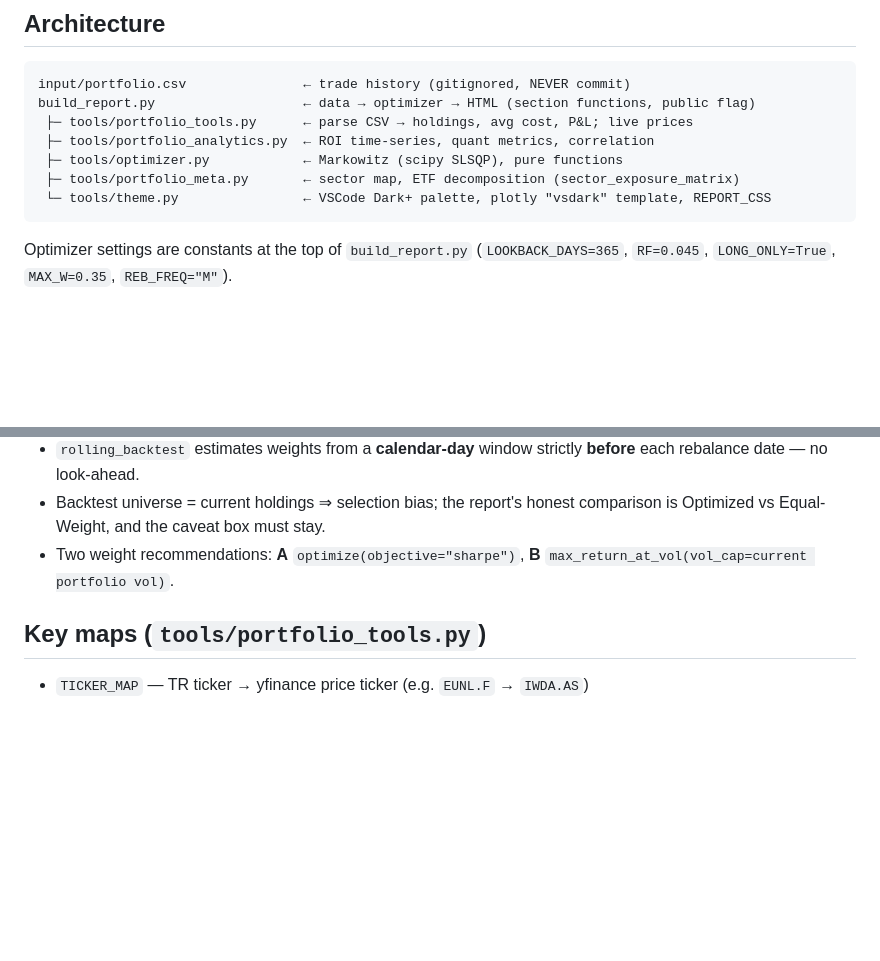
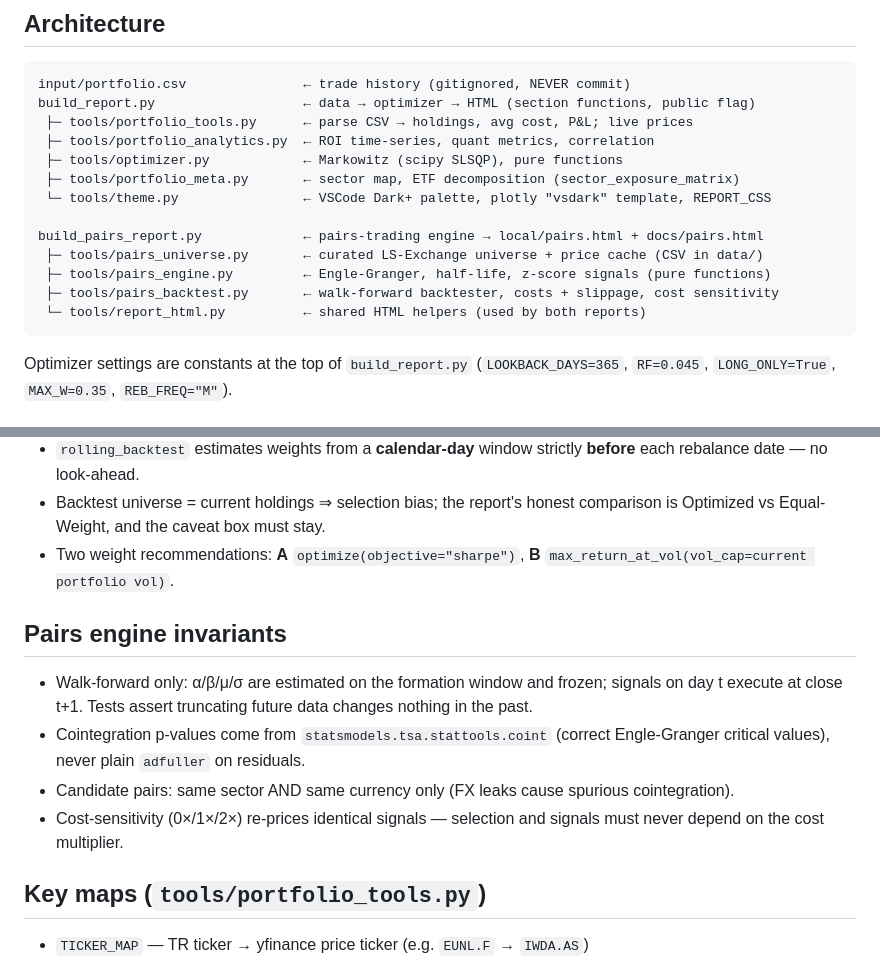
Before and after one commit to cxad1100/investment-monitor, a Markdown page: CLAUDE.md, 2 parts joined by grey strips. Drawn GitHub-style; blank space fills up the shorter version.

Commit message:
Document pairs engine in CLAUDE.md
Co-Authored-By: Claude Fable 5 <noreply@anthropic.com>

````diff
--- a/CLAUDE.md
+++ b/CLAUDE.md
@@ -37,6 +37,12 @@ build_report.py                   ← data → optimizer → HTML (section funct
  ├─ tools/optimizer.py            ← Markowitz (scipy SLSQP), pure functions
  ├─ tools/portfolio_meta.py       ← sector map, ETF decomposition (sector_exposure_matrix)
  └─ tools/theme.py                ← VSCode Dark+ palette, plotly "vsdark" template, REPORT_CSS
+
+build_pairs_report.py             ← pairs-trading engine → local/pairs.html + docs/pairs.html
+ ├─ tools/pairs_universe.py       ← curated LS-Exchange universe + price cache (CSV in data/)
+ ├─ tools/pairs_engine.py         ← Engle-Granger, half-life, z-score signals (pure functions)
+ ├─ tools/pairs_backtest.py       ← walk-forward backtester, costs + slippage, cost sensitivity
+ └─ tools/report_html.py          ← shared HTML helpers (used by both reports)
 ```
 
 Optimizer settings are constants at the top of `build_report.py`
@@ -56,6 +62,18 @@ Optimizer settings are constants at the top of `build_report.py`
 - Two weight recommendations: **A** `optimize(objective="sharpe")`,
   **B** `max_return_at_vol(vol_cap=current portfolio vol)`.
 
+## Pairs engine invariants
+
+- Walk-forward only: α/β/μ/σ are estimated on the formation window and frozen;
+  signals on day t execute at close t+1. Tests assert truncating future data
+  changes nothing in the past.
+- Cointegration p-values come from `statsmodels.tsa.stattools.coint`
+  (correct Engle-Granger critical values), never plain `adfuller` on residuals.
+- Candidate pairs: same sector AND same currency only (FX leaks cause spurious
+  cointegration).
+- Cost-sensitivity (0×/1×/2×) re-prices identical signals — selection and
+  signals must never depend on the cost multiplier.
+
 ## Key maps (`tools/portfolio_tools.py`)
 
 - `TICKER_MAP` — TR ticker → yfinance price ticker (e.g. `EUNL.F` → `IWDA.AS`)
````
